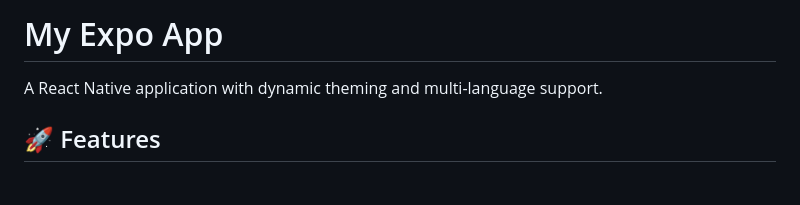
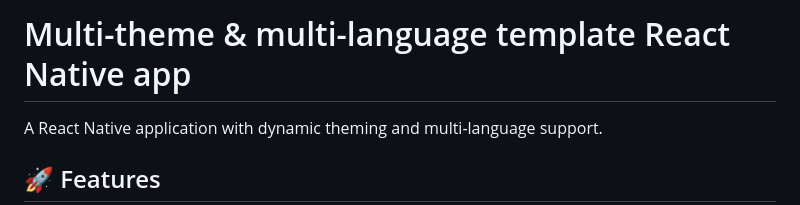
Before and after one commit to Hoangvu75/react-native-localization-theme-template, a Markdown page: README.md, the part around the change. Rendered like a GitHub page; blank space fills up the shorter version.

```diff
--- a/README.md
+++ b/README.md
@@ -1,4 +1,4 @@
-# My Expo App
+# Multi-theme & multi-language template React Native app
 
 A React Native application with dynamic theming and multi-language support.
 
```
